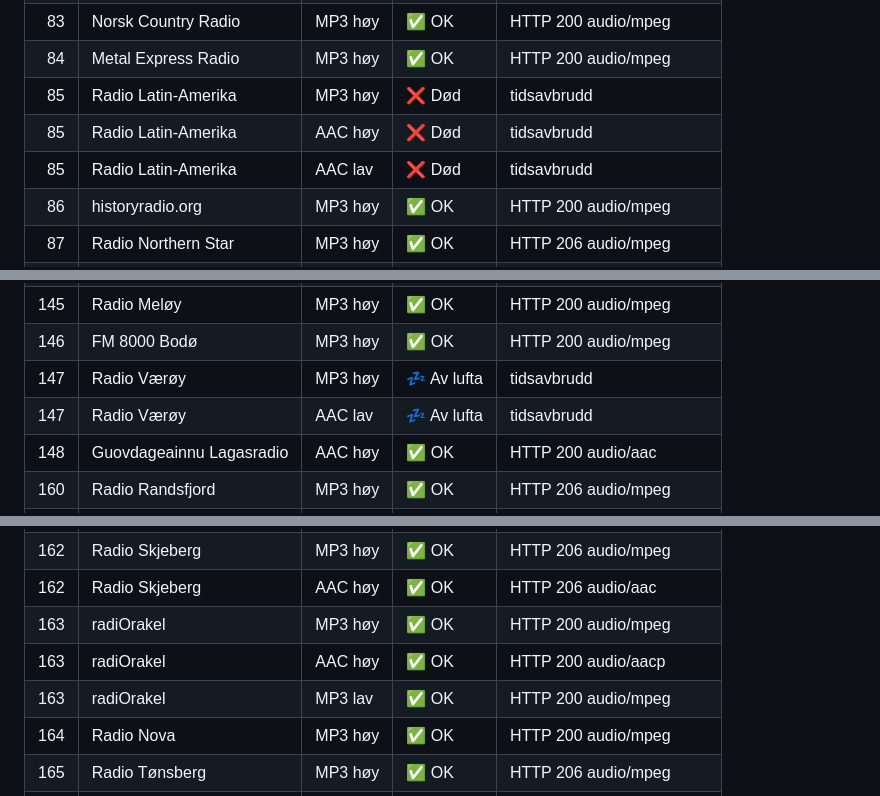
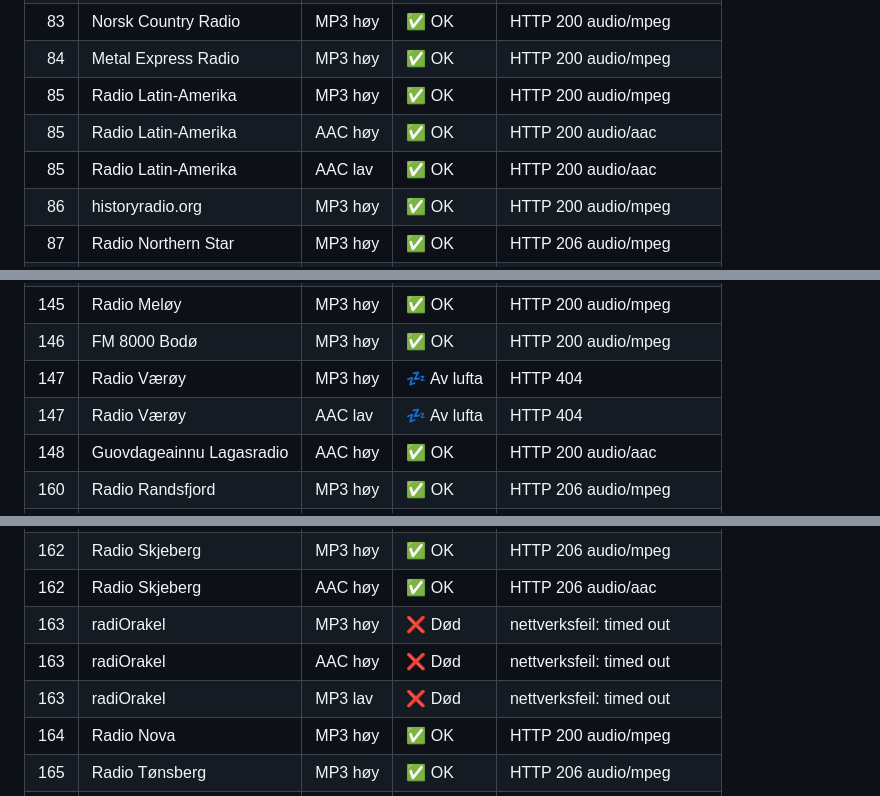
Before and after one commit to nilz76/norske-radiokanaler, a Markdown page: STATUS.md, 3 parts joined by grey strips. Drawn GitHub-style.

Commit message:
Oppdater strøm-URL-er og genererte filer automatisk
Kjørt av arbeidsflyten «Sjekk strømmer». https://github.com/nilz76/norske-radiokanaler/actions/runs/35593591358

```diff
--- a/STATUS.md
+++ b/STATUS.md
@@ -182,9 +182,9 @@ Kanaler merket «av lufta» er ventet å ikke svare: kilden er ikke koblet til,
 | 82 | Radio 3.16 | AAC høy | ✅ OK | HTTP 200 audio/aac |
 | 83 | Norsk Country Radio | MP3 høy | ✅ OK | HTTP 200 audio/mpeg |
 | 84 | Metal Express Radio | MP3 høy | ✅ OK | HTTP 200 audio/mpeg |
-| 85 | Radio Latin-Amerika | MP3 høy | ❌ Død | tidsavbrudd |
-| 85 | Radio Latin-Amerika | AAC høy | ❌ Død | tidsavbrudd |
-| 85 | Radio Latin-Amerika | AAC lav | ❌ Død | tidsavbrudd |
+| 85 | Radio Latin-Amerika | MP3 høy | ✅ OK | HTTP 200 audio/mpeg |
+| 85 | Radio Latin-Amerika | AAC høy | ✅ OK | HTTP 200 audio/aac |
+| 85 | Radio Latin-Amerika | AAC lav | ✅ OK | HTTP 200 audio/aac |
 | 86 | historyradio.org | MP3 høy | ✅ OK | HTTP 200 audio/mpeg |
 | 87 | Radio Northern Star | MP3 høy | ✅ OK | HTTP 206 audio/mpeg |
 | 90 | Radio Rox | MP3 høy | ✅ OK | HTTP 200 audio/mpeg |
@@ -248,8 +248,8 @@ Kanaler merket «av lufta» er ventet å ikke svare: kilden er ikke koblet til,
 | 144 | Radio Nordkapp | MP3 høy | ✅ OK | HTTP 200 application/ogg |
 | 145 | Radio Meløy | MP3 høy | ✅ OK | HTTP 200 audio/mpeg |
 | 146 | FM 8000 Bodø | MP3 høy | ✅ OK | HTTP 200 audio/mpeg |
-| 147 | Radio Værøy | MP3 høy | 💤 Av lufta | tidsavbrudd |
-| 147 | Radio Værøy | AAC lav | 💤 Av lufta | tidsavbrudd |
+| 147 | Radio Værøy | MP3 høy | 💤 Av lufta | HTTP 404 |
+| 147 | Radio Værøy | AAC lav | 💤 Av lufta | HTTP 404 |
 | 148 | Guovdageainnu Lagasradio | AAC høy | ✅ OK | HTTP 200 audio/aac |
 | 160 | Radio Randsfjord | MP3 høy | ✅ OK | HTTP 206 audio/mpeg |
 | 160 | Radio Randsfjord | AAC høy | ✅ OK | HTTP 206 audio/aac |
@@ -259,9 +259,9 @@ Kanaler merket «av lufta» er ventet å ikke svare: kilden er ikke koblet til,
 | 161 | Radio Øst | AAC lav | ✅ OK | HTTP 206 audio/aac |
 | 162 | Radio Skjeberg | MP3 høy | ✅ OK | HTTP 206 audio/mpeg |
 | 162 | Radio Skjeberg | AAC høy | ✅ OK | HTTP 206 audio/aac |
-| 163 | radiOrakel | MP3 høy | ✅ OK | HTTP 200 audio/mpeg |
-| 163 | radiOrakel | AAC høy | ✅ OK | HTTP 200 audio/aacp |
-| 163 | radiOrakel | MP3 lav | ✅ OK | HTTP 200 audio/mpeg |
+| 163 | radiOrakel | MP3 høy | ❌ Død | nettverksfeil: timed out |
+| 163 | radiOrakel | AAC høy | ❌ Død | nettverksfeil: timed out |
+| 163 | radiOrakel | MP3 lav | ❌ Død | nettverksfeil: timed out |
 | 164 | Radio Nova | MP3 høy | ✅ OK | HTTP 200 audio/mpeg |
 | 165 | Radio Tønsberg | MP3 høy | ✅ OK | HTTP 206 audio/mpeg |
 | 166 | Radio Lyngdal | MP3 høy | ✅ OK | HTTP 200 audio/mpeg |
```
Also changed, not shown: other parts of STATUS.md (+4 -4 lines).
